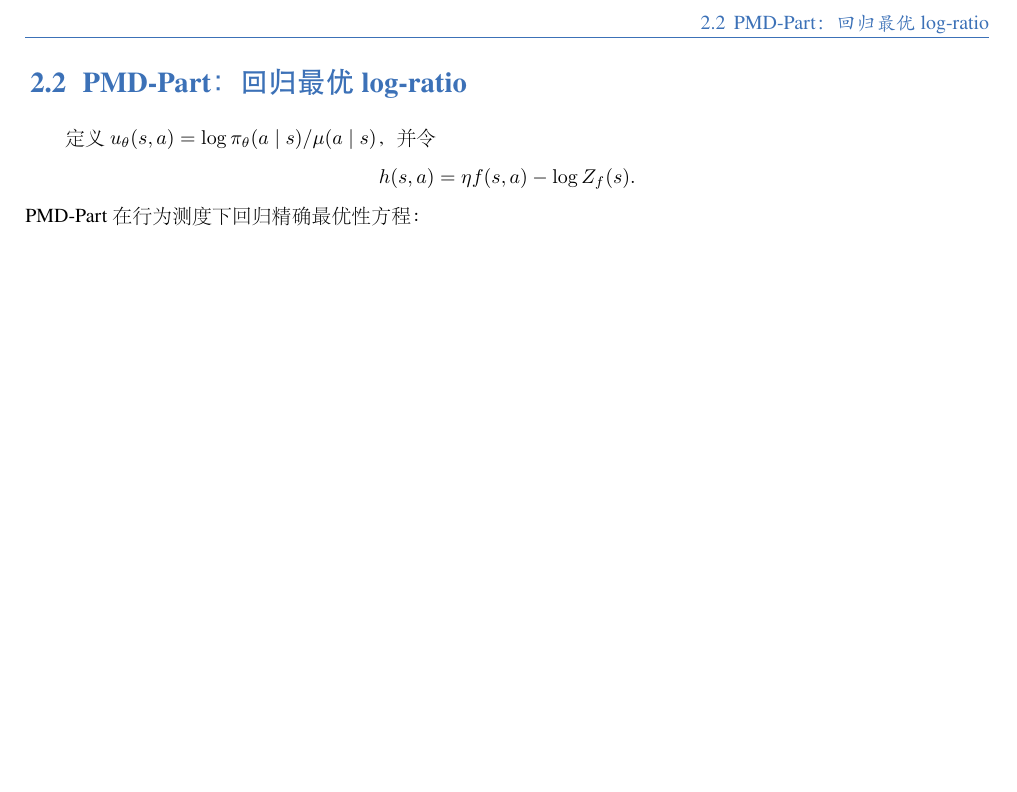
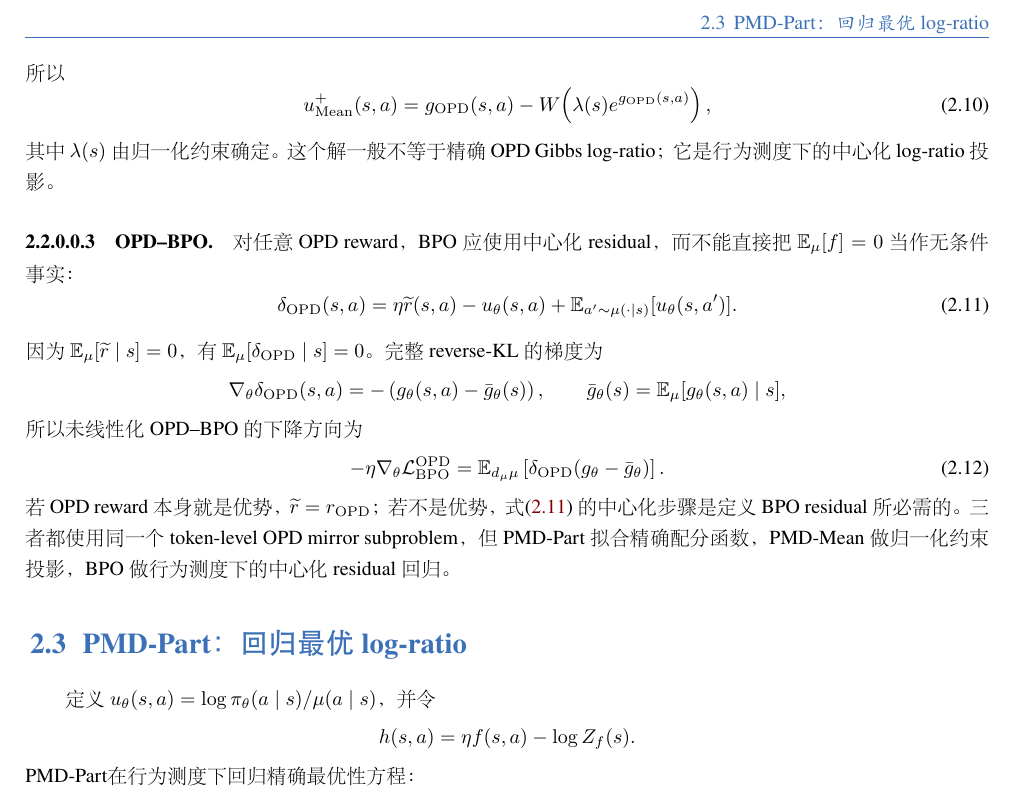
Before and after one commit to WncFht/MirrorOPD, a LaTeX book (docs/earlier/access-measure/2026-10-07-MirrorOPD-从PMD与BPO到访问测度.tex): part of page 7 of 18 before the commit and part of page 8 of 19 after it, cut so that both start at the same text, the shorter picture padded with empty space. The pictures show the PDF file docs/earlier/access-measure/2026-10-07-MirrorOPD-从PMD与BPO到访问测度.pdf that the author committed with the source.

Commit message:
docs(pmd): derive centered opd forms for mirror methods

```diff
--- a/docs/earlier/access-measure/2026-10-07-MirrorOPD-从PMD与BPO到访问测度.tex
+++ b/docs/earlier/access-measure/2026-10-07-MirrorOPD-从PMD与BPO到访问测度.tex
@@ -196,3 +196,6 @@ BPO 采用同一个最优性方程的“常数消除”形式。令
 =e^{-C}Z_f,
 \]
 所以 $C=\log Z_f$，从而 $u=u^+$。反过来，若 $u=u^+$，则 $b(a)=\log Z_f$ 为常数，故 $\delta(a)=0$。因此 BPO 和 PMD-Part 由同一个镜像最优解出发，并共享同一个可实现零点；它们的差别只出现在对这个最优性方程采用的残差和参数梯度上。
+
+\section{中心化条件的来源与 OPD 特化}
+\label{sec:centering-and-opd}
@@ -198,0 +211,31 @@ BPO 采用同一个最优性方程的“常数消除”形式。令
+\E_\mu[A^\mu(s,a)\mid s]
+&=\E_\mu[Q^\mu(s,a)\mid s]-V^\mu(s)\\
+&=V^\mu(s)-V^\mu(s)=0.
+\end{align*}
+如果 $f$ 是即时 reward、教师打分、logit reward 或任意 OPD per-token reward，这个均值通常不为零。此时可以定义
+\[
+\bar f(s):=\E_\mu[f(s,a)\mid s],
+\qquad
+\widetilde f(s,a):=f(s,a)-\bar f(s),
+\]
+并用 $\widetilde f$ 作为 BPO 的中心化信号。中心化只减去 prefix 相关的 action-independent 常数；在 Gibbs 解中，
+\[
+\frac{\mu(a\mid s)e^{\eta\widetilde f(s,a)}}
+{\E_\mu[e^{\eta\widetilde f(s,\cdot)}\mid s]}
+=
+\frac{\mu(a\mid s)e^{\eta f(s,a)}}
+{\E_\mu[e^{\eta f(s,\cdot)}\mid s]},
+\]
+因此不改变最优条件策略，只改变配分函数的表示。
+
+令 $r_{\mathrm{OPD}}(s,a)$ 表示 OPD 在当前 prefix 上提供的即时 token 信号。它可以是教师偏好分数、教师与行为策略的 log-ratio、或已经估计好的 token advantage。记
+\[
+\bar r(s)=\E_\mu[r_{\mathrm{OPD}}(s,a)\mid s],
+\qquad
+\widetilde r(s,a)=r_{\mathrm{OPD}}(s,a)-\bar r(s),
+\]
+则三种 token-level 方法都可以从同一个 OPD mirror subproblem 出发：
+\begin{equation}
+\label{eq:opd-mirror-subproblem}
+\max_{p\ll\mu}
+\left\{
@@ -198,0 +258,18 @@ BPO 采用同一个最优性方程的“常数消除”形式。令
+定义
+\[
+h_{\mathrm{OPD}}(s,a)=\eta r_{\mathrm{OPD}}(s,a)-\log Z_{\mathrm{OPD}}(s).
+\]
+PMD-Part 回归完整的 OPD log-ratio：
+\begin{equation}
+\label{eq:opd-part-loss}
+\mathcal L_{\mathrm{Part}}^{\mathrm{OPD}}
+=\frac12\E_{s\sim d_\mu,\,a\sim\mu}
+\left[u_\theta(s,a)-h_{\mathrm{OPD}}(s,a)\right]^2,
+\end{equation}
+其下降方向为
+\begin{equation}
+\label{eq:opd-part-gradient}
+-\nabla_\theta\mathcal L_{\mathrm{Part}}^{\mathrm{OPD}}
+=\E_{d_\mu\mu}
+\left[(h_{\mathrm{OPD}}-u_\theta)g_\theta\right].
+\end{equation}
@@ -198,0 +281,7 @@ BPO 采用同一个最优性方程的“常数消除”形式。令
+g_{\mathrm{OPD}}(s,a)=\eta\widetilde r(s,a)
+\]
+替代未知的 $\log Z_{\mathrm{OPD}}$，再求解带归一化约束的投影：
+\begin{equation}
+\label{eq:opd-mean-loss}
+\min_u\frac12\E_{d_\mu\mu}[(u-g_{\mathrm{OPD}})^2]
+\quad\text{s.t.}\quad
@@ -199,3 +301,32 @@ BPO 采用同一个最优性方程的“常数消除”形式。令
+u_{\mathrm{Mean}}^+(s,a)
+=g_{\mathrm{OPD}}(s,a)
+-W\!\left(\lambda(s)e^{g_{\mathrm{OPD}}(s,a)}\right),
+\end{equation}
+其中 $\lambda(s)$ 由归一化约束确定。这个解一般不等于精确 OPD Gibbs log-ratio；它是行为测度下的中心化 log-ratio 投影。
+
+\paragraph{OPD--BPO.}
+对任意 OPD reward，BPO 应使用中心化 residual，而不能直接把 $\E_\mu[f]=0$ 当作无条件事实：
+\begin{equation}
+\label{eq:opd-bpo-residual}
+\delta_{\mathrm{OPD}}(s,a)
+=\eta\widetilde r(s,a)-u_\theta(s,a)
++\E_{a'\sim\mu(\cdot\mid s)}[u_\theta(s,a')].
+\end{equation}
+因为 $\E_\mu[\widetilde r\mid s]=0$，有 $\E_\mu[\delta_{\mathrm{OPD}}\mid s]=0$。完整 reverse-KL 的梯度为
+\[
+\nabla_\theta\delta_{\mathrm{OPD}}(s,a)
+=-\left(g_\theta(s,a)-\bar g_\theta(s)\right),
+\qquad
+\bar g_\theta(s)=\E_\mu[g_\theta(s,a)\mid s],
+\]
+所以未线性化 OPD--BPO 的下降方向为
+\begin{equation}
+\label{eq:opd-bpo-gradient}
+-\eta\nabla_\theta\mathcal L_{\mathrm{BPO}}^{\mathrm{OPD}}
+=\E_{d_\mu\mu}
+\left[\delta_{\mathrm{OPD}}(g_\theta-\bar g_\theta)\right].
+\end{equation}
+若 OPD reward 本身就是优势，$\widetilde r=r_{\mathrm{OPD}}$；若不是优势，式 \eqref{eq:opd-bpo-residual} 的中心化步骤是定义 BPO residual 所必需的。三者都使用同一个 token-level OPD mirror subproblem，但 PMD-Part 拟合精确配分函数，PMD-Mean 做归一化约束投影，BPO 做行为测度下的中心化 residual 回归。
 
 \section{PMD-Part：回归最优 log-ratio}
 \label{sec:pmd-part}
```
Also changed, not shown: docs/earlier/access-measure/2026-10-07-MirrorOPD-从PMD与BPO到访问测度.pdf, docs/earlier/access-measure/2026-10-07-MirrorOPD-从PMD与BPO到访问测度.tex (43 more changed lines).
